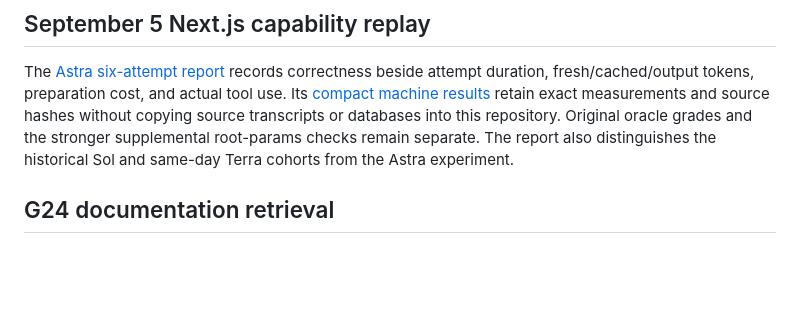
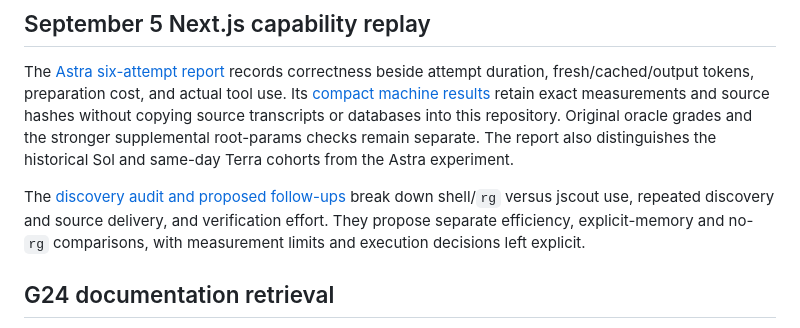
Before and after one commit to iantocristian/jscout, a Markdown page: eval/README.md, the part around the change. GitHub-like rendering; blank space fills up the shorter version.

Commit message:
docs(eval): record Astra discovery findings and proposed actions

```diff
--- a/eval/README.md
+++ b/eval/README.md
@@ -9,6 +9,11 @@ retain exact measurements and source hashes without copying source transcripts
 or databases into this repository. Original oracle grades and the stronger
 supplemental root-params checks remain separate. The report also distinguishes
 the historical Sol and same-day Terra cohorts from the Astra experiment.
+
+The [discovery audit and proposed follow-ups](results/next-astra-discovery-audit-2026-09-06.md)
+break down shell/`rg` versus jscout use, repeated discovery and source delivery,
+and verification effort. They propose separate efficiency, explicit-memory and
+no-`rg` comparisons, with measurement limits and execution decisions left explicit.
 
 ## G24 documentation retrieval
 
```
Also changed, not shown: eval/results/next-astra-discovery-audit-2026-09-06.md (added, +300 -0 lines), eval/results/next-astra-full-scout-2026-09-05.md (+3 -2 lines).
